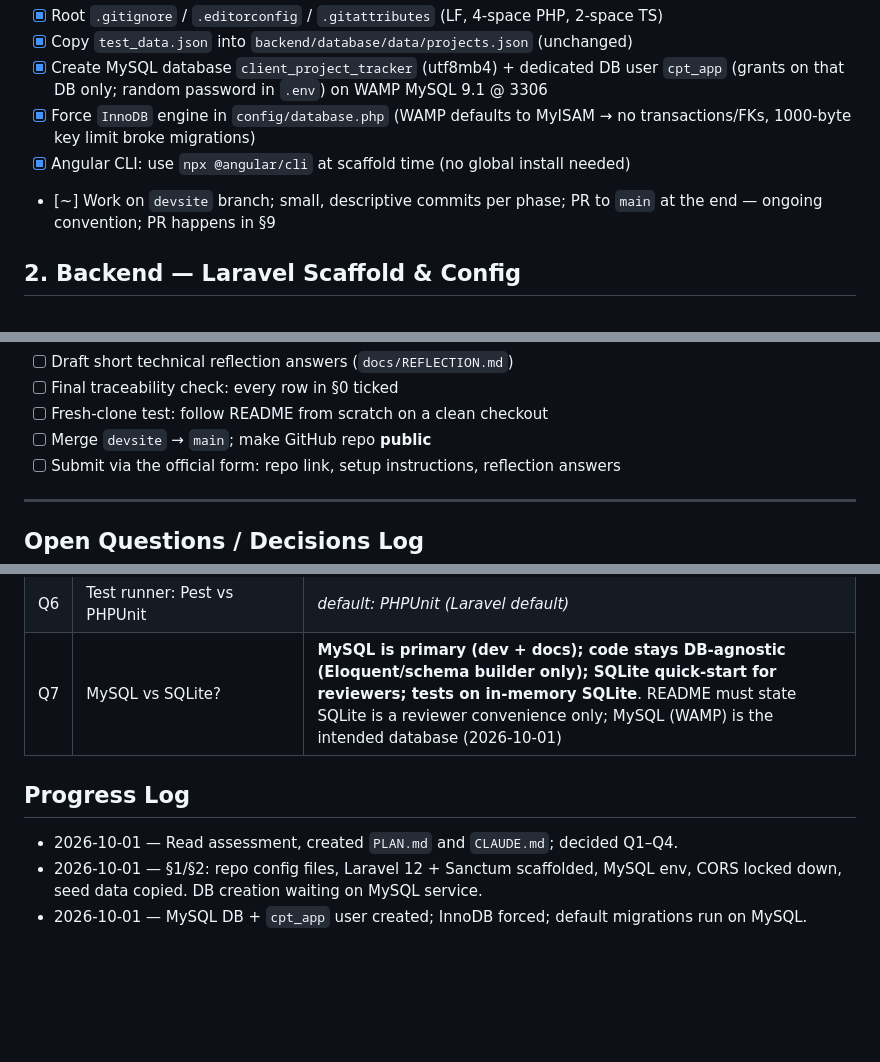
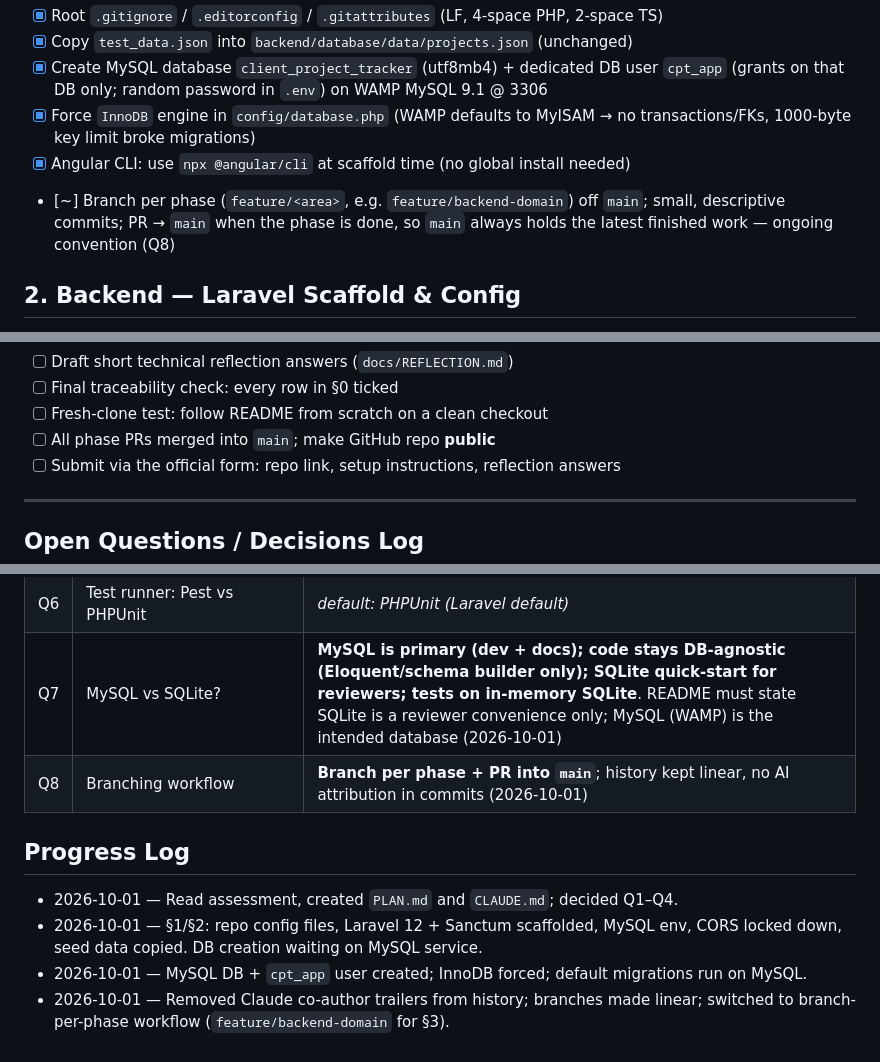
Before and after one commit to Adrianne1001/Task-Management, a Markdown page: PLAN.md, 3 parts joined by grey strips. Rendered like a GitHub page; blank space fills up the shorter version.

Commit message:
docs: adopt branch-per-phase workflow with PRs into main

```diff
--- a/PLAN.md
+++ b/PLAN.md
@@ -46,7 +46,7 @@ Every requirement below must map to code + a test before submission.
 - [x] Create MySQL database `client_project_tracker` (utf8mb4) + dedicated DB user `cpt_app` (grants on that DB only; random password in `.env`) on WAMP MySQL 9.1 @ 3306
 - [x] Force `InnoDB` engine in `config/database.php` (WAMP defaults to MyISAM → no transactions/FKs, 1000-byte key limit broke migrations)
 - [x] Angular CLI: use `npx @angular/cli` at scaffold time (no global install needed)
-- [~] Work on `devsite` branch; small, descriptive commits per phase; PR to `main` at the end — ongoing convention; PR happens in §9
+- [~] Branch per phase (`feature/<area>`, e.g. `feature/backend-domain`) off `main`; small, descriptive commits; PR → `main` when the phase is done, so `main` always holds the latest finished work — ongoing convention (Q8)
 
 ## 2. Backend — Laravel Scaffold & Config
 
@@ -167,7 +167,7 @@ Every requirement below must map to code + a test before submission.
 - [ ] Draft short technical reflection answers (`docs/REFLECTION.md`)
 - [ ] Final traceability check: every row in §0 ticked
 - [ ] Fresh-clone test: follow README from scratch on a clean checkout
-- [ ] Merge `devsite` → `main`; make GitHub repo **public**
+- [ ] All phase PRs merged into `main`; make GitHub repo **public**
 - [ ] Submit via the official form: repo link, setup instructions, reflection answers
 
 ---
@@ -183,9 +183,11 @@ Every requirement below must map to code + a test before submission.
 | Q5 | Docker / CI / deployment in scope? | _default: optional extras, after core is done_ |
 | Q6 | Test runner: Pest vs PHPUnit | _default: PHPUnit (Laravel default)_ |
 | Q7 | MySQL vs SQLite? | **MySQL is primary (dev + docs); code stays DB-agnostic (Eloquent/schema builder only); SQLite quick-start for reviewers; tests on in-memory SQLite**. README must state SQLite is a reviewer convenience only; MySQL (WAMP) is the intended database (2026-10-01) |
+| Q8 | Branching workflow | **Branch per phase + PR into `main`**; history kept linear, no AI attribution in commits (2026-10-01) |
 
 ## Progress Log
 
 - 2026-10-01 — Read assessment, created `PLAN.md` and `CLAUDE.md`; decided Q1–Q4.
 - 2026-10-01 — §1/§2: repo config files, Laravel 12 + Sanctum scaffolded, MySQL env, CORS locked down, seed data copied. DB creation waiting on MySQL service.
 - 2026-10-01 — MySQL DB + `cpt_app` user created; InnoDB forced; default migrations run on MySQL.
+- 2026-10-01 — Removed Claude co-author trailers from history; branches made linear; switched to branch-per-phase workflow (`feature/backend-domain` for §3).
```
Also changed, not shown: CLAUDE.md (+1 -1 lines).
